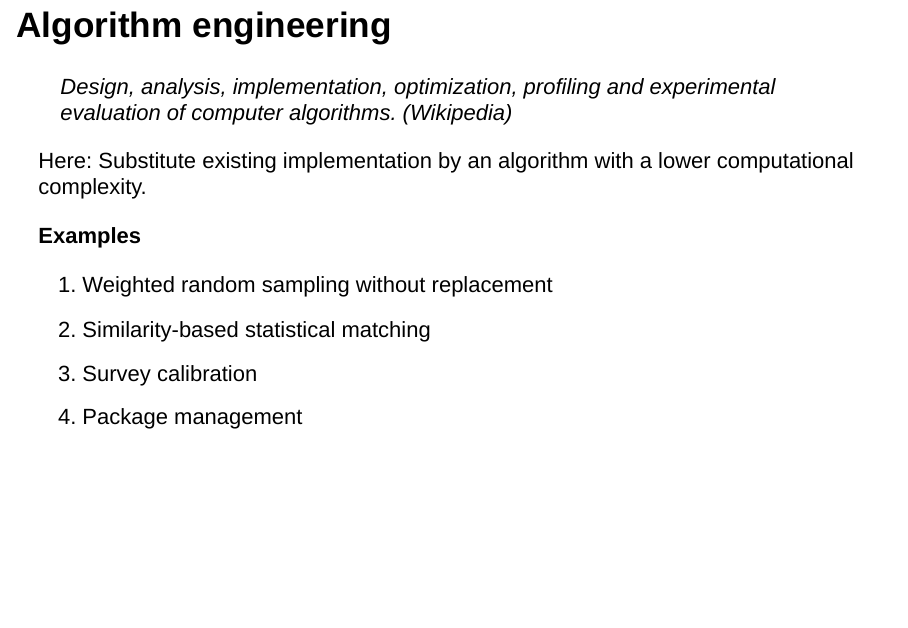
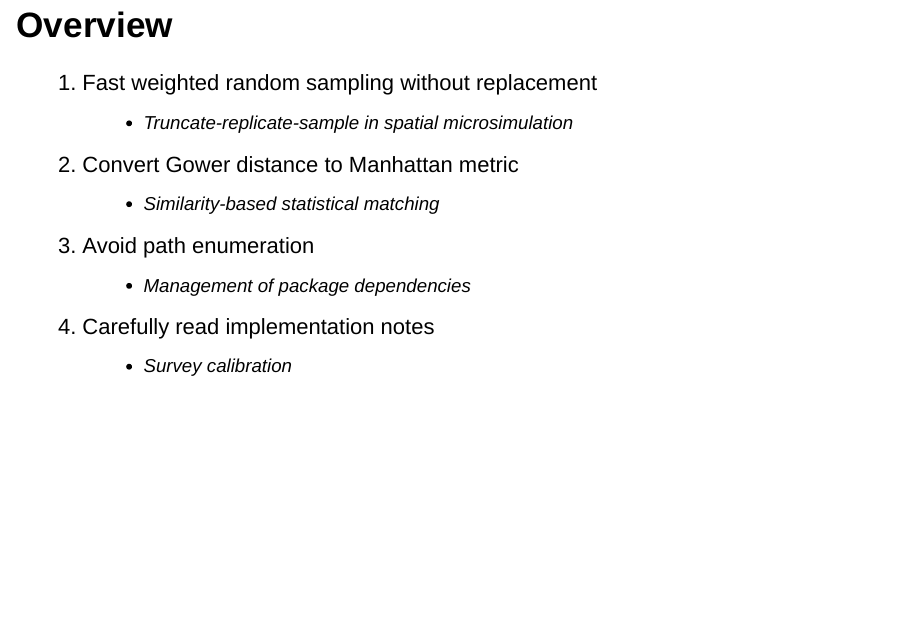
Before and after one commit to krlmlr-useR15/krlmlr-useR15.github.io, an R Markdown document (presentation.Rmd): page 3 of 13 before the commit and page 4 of 14 after it. Rendered offline with R 4.5, knitr and Pandoc, with nearby package versions; drawn as Slidy slides in place of the format the file asks for.

Commit message:
show application

```diff
--- a/presentation.Rmd
+++ b/presentation.Rmd
@@ -17,12 +17,17 @@ set.seed(20150619L)
 Here: Substitute existing implementation by an algorithm
 with a lower computational complexity.
 
-**Examples**
 
-1. Weighted random sampling without replacement
-2. Similarity-based statistical matching
-3. Survey calibration
-4. Package management
+## Overview
+
+1. Fast weighted random sampling without replacement
+    - Truncate-replicate-sample in spatial microsimulation
+2. Convert Gower distance to Manhattan metric
+    - Similarity-based statistical matching
+3. Avoid path enumeration
+    - Management of package dependencies
+4. Carefully read implementation notes
+    - Survey calibration
 
 
 ## Random sampling
```
